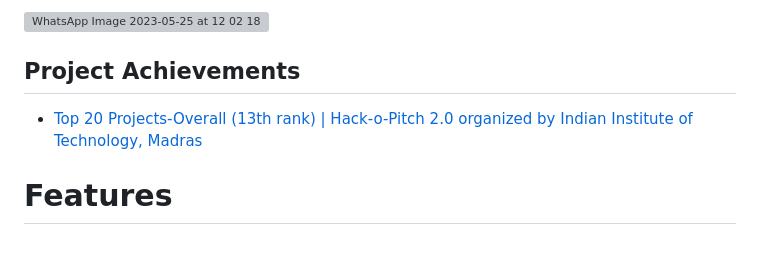
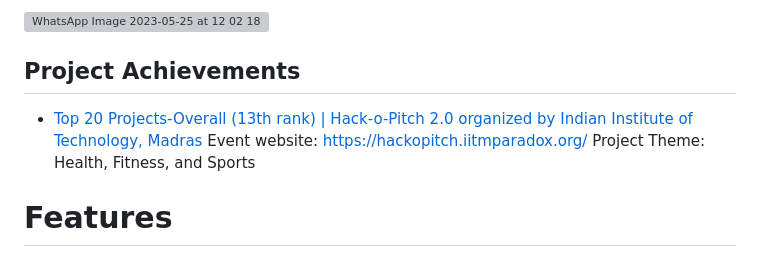
Before and after one commit to meaviral17/MentalMend, a Markdown page: README.md, the part around the change. Rendered like a GitHub page; grey boxes are pictures that could not be loaded.

```diff
--- a/README.md
+++ b/README.md
@@ -6,7 +6,8 @@ This project is a comprehensive web platform providing accessible resources, voi
 
  ## Project Achievements
 - [Top 20 Projects-Overall (13th rank) | Hack-o-Pitch 2.0 organized by Indian Institute of Technology, Madras]()
-
+Event website: https://hackopitch.iitmparadox.org/
+Project Theme: Health, Fitness, and Sports
 
 # Features
 
```
